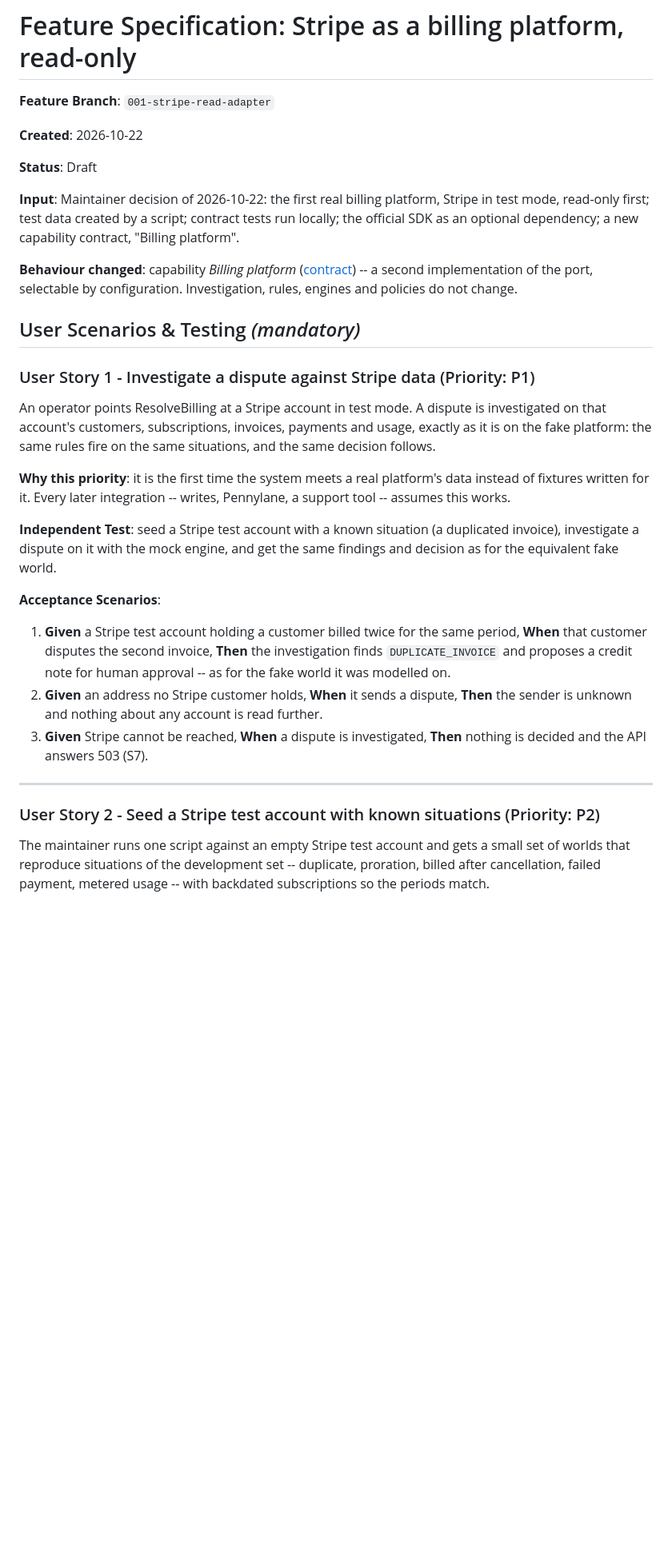
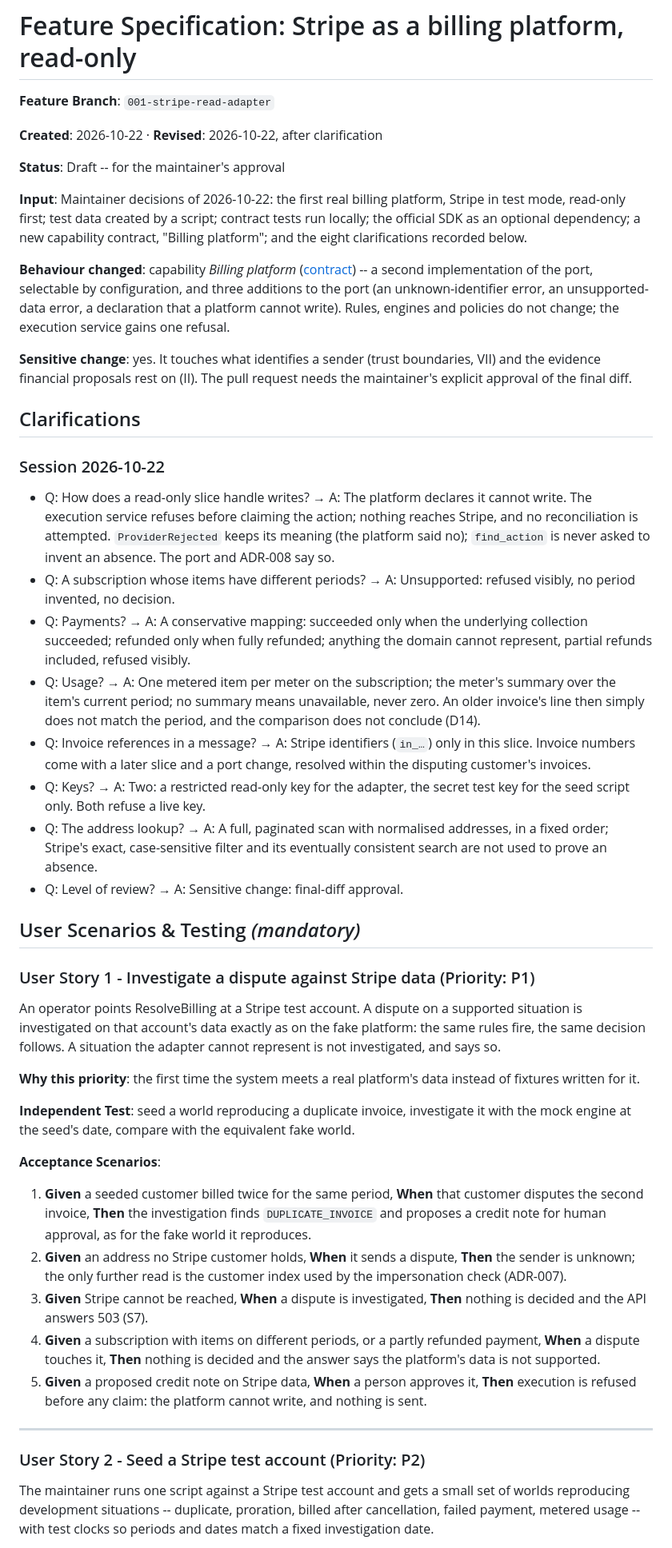
Before and after one commit to mukunde/resolve-billing, a Markdown page: specs/001-stripe-read-adapter/spec.md, the part around one of its changes. Shown at 80% size. GitHub-like rendering; blank space fills up the shorter version.

Commit message:
Spec: Stripe read-only, revised with the maintainer's clarifications
Co-Authored-By: Claude Opus 5.5 <noreply@anthropic.com>

```diff
--- a/specs/001-stripe-read-adapter/spec.md
+++ b/specs/001-stripe-read-adapter/spec.md
@@ -2,55 +2,95 @@
 
 **Feature Branch**: `001-stripe-read-adapter`
 
-**Created**: 2026-10-22
+**Created**: 2026-10-22 · **Revised**: 2026-10-22, after clarification
 
-**Status**: Draft
+**Status**: Draft -- for the maintainer's approval
 
-**Input**: Maintainer decision of 2026-10-22: the first real billing
+**Input**: Maintainer decisions of 2026-10-22: the first real billing
 platform, Stripe in test mode, read-only first; test data created by a
 script; contract tests run locally; the official SDK as an optional
-dependency; a new capability contract, "Billing platform".
+dependency; a new capability contract, "Billing platform"; and the eight
+clarifications recorded below.
 
 **Behaviour changed**: capability *Billing platform*
 ([contract](../../docs/contract/billing-platform.md)) -- a second
-implementation of the port, selectable by configuration. Investigation,
-rules, engines and policies do not change.
+implementation of the port, selectable by configuration, and three additions
+to the port (an unknown-identifier error, an unsupported-data error, a
+declaration that a platform cannot write). Rules, engines and policies do not
+change; the execution service gains one refusal.
+
+**Sensitive change**: yes. It touches what identifies a sender (trust
+boundaries, VII) and the evidence financial proposals rest on (II). The pull
+request needs the maintainer's explicit approval of the final diff.
+
+## Clarifications
+
+### Session 2026-10-22
+
+- Q: How does a read-only slice handle writes? → A: The platform declares it
+  cannot write. The execution service refuses before claiming the action;
+  nothing reaches Stripe, and no reconciliation is attempted. `ProviderRejected`
+  keeps its meaning (the platform said no); `find_action` is never asked to
+  invent an absence. The port and ADR-008 say so.
+- Q: A subscription whose items have different periods? → A: Unsupported:
+  refused visibly, no period invented, no decision.
+- Q: Payments? → A: A conservative mapping: succeeded only when the underlying
+  collection succeeded; refunded only when fully refunded; anything the domain
+  cannot represent, partial refunds included, refused visibly.
+- Q: Usage? → A: One metered item per meter on the subscription; the meter's
+  summary over the item's current period; no summary means unavailable, never
+  zero. An older invoice's line then simply does not match the period, and the
+  comparison does not conclude (D14).
+- Q: Invoice references in a message? → A: Stripe identifiers (`in_…`) only in
+  this slice. Invoice numbers come with a later slice and a port change,
+  resolved within the disputing customer's invoices.
+- Q: Keys? → A: Two: a restricted read-only key for the adapter, the secret
+  test key for the seed script only. Both refuse a live key.
+- Q: The address lookup? → A: A full, paginated scan with normalised addresses,
+  in a fixed order; Stripe's exact, case-sensitive filter and its eventually
+  consistent search are not used to prove an absence.
+- Q: Level of review? → A: Sensitive change: final-diff approval.
 
 ## User Scenarios & Testing *(mandatory)*
 
 ### User Story 1 - Investigate a dispute against Stripe data (Priority: P1)
 
-An operator points ResolveBilling at a Stripe account in test mode. A dispute
-is investigated on that account's customers, subscriptions, invoices,
-payments and usage, exactly as it is on the fake platform: the same rules
-fire on the same situations, and the same decision follows.
+An operator points ResolveBilling at a Stripe test account. A dispute on a
+supported situation is investigated on that account's data exactly as on the
+fake platform: the same rules fire, the same decision follows. A situation
+the adapter cannot represent is not investigated, and says so.
 
-**Why this priority**: it is the first time the system meets a real platform's
-data instead of fixtures written for it. Every later integration -- writes,
-Pennylane, a support tool -- assumes this works.
+**Why this priority**: the first time the system meets a real platform's data
+instead of fixtures written for it.
 
-**Independent Test**: seed a Stripe test account with a known situation (a
-duplicated invoice), investigate a dispute on it with the mock engine, and
-get the same findings and decision as for the equivalent fake world.
+**Independent Test**: seed a world reproducing a duplicate invoice, investigate
+it with the mock engine at the seed's date, compare with the equivalent fake
+world.
 
 **Acceptance Scenarios**:
 
-1. **Given** a Stripe test account holding a customer billed twice for the
-   same period, **When** that customer disputes the second invoice, **Then**
-   the investigation finds `DUPLICATE_INVOICE` and proposes a credit note for
-   human approval -- as for the fake world it was modelled on.
+1. **Given** a seeded customer billed twice for the same period, **When** that
+   customer disputes the second invoice, **Then** the investigation finds
+   `DUPLICATE_INVOICE` and proposes a credit note for human approval, as for
+   the fake world it reproduces.
 2. **Given** an address no Stripe customer holds, **When** it sends a dispute,
-   **Then** the sender is unknown and nothing about any account is read
-   further.
+   **Then** the sender is unknown; the only further read is the customer index
+   used by the impersonation check (ADR-007).
 3. **Given** Stripe cannot be reached, **When** a dispute is investigated,
    **Then** nothing is decided and the API answers 503 (S7).
+4. **Given** a subscription with items on different periods, or a partly
+   refunded payment, **When** a dispute touches it, **Then** nothing is
+   decided and the answer says the platform's data is not supported.
+5. **Given** a proposed credit note on Stripe data, **When** a person approves
+   it, **Then** execution is refused before any claim: the platform cannot
+   write, and nothing is sent.
 
 ---
 
-### User Story 2 - Seed a Stripe test account with known situations (Priority: P2)
+### User Story 2 - Seed a Stripe test account (Priority: P2)
 
-The maintainer runs one script against an empty Stripe test account and gets
-a small set of worlds that reproduce situations of the development set --
-duplicate, proration, billed after cancellation, failed payment, metered
-usage -- with backdated subscriptions so the periods match.
+The maintainer runs one script against a Stripe test account and gets a small
+set of worlds reproducing development situations -- duplicate, proration,
+billed after cancellation, failed payment, metered usage -- with test clocks so
+periods and dates match a fixed investigation date.
 
```
Also changed, not shown: other parts of specs/001-stripe-read-adapter/spec.md (+121 -105 lines).
